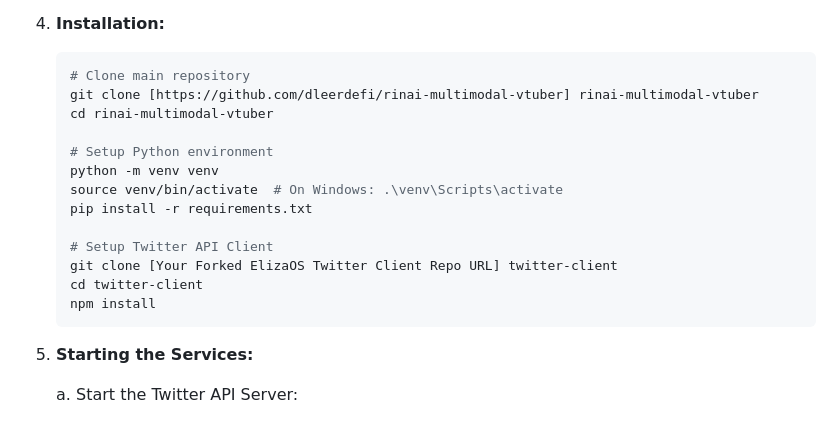
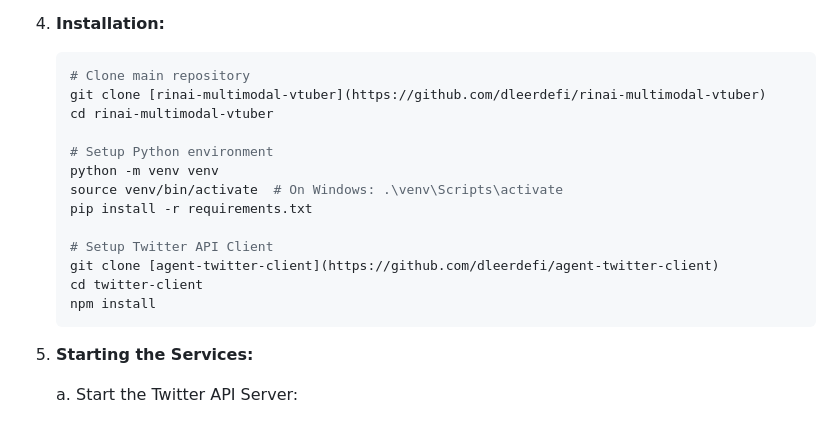
Before and after one commit to dleerdefi/rinai-multimodal-vtuber, a Markdown page: README.md, the part around the change. GitHub-like rendering.

````diff
--- a/README.md
+++ b/README.md
@@ -69,7 +69,7 @@ This project uses a custom fork of the [ElizaOS Twitter Client](https://github.c
 4. **Installation:**
    ```bash
    # Clone main repository
-   git clone [https://github.com/dleerdefi/rinai-multimodal-vtuber] rinai-multimodal-vtuber
+   git clone [rinai-multimodal-vtuber](https://github.com/dleerdefi/rinai-multimodal-vtuber)
    cd rinai-multimodal-vtuber
 
    # Setup Python environment
@@ -78,10 +78,11 @@ This project uses a custom fork of the [ElizaOS Twitter Client](https://github.c
    pip install -r requirements.txt
 
    # Setup Twitter API Client
-   git clone [Your Forked ElizaOS Twitter Client Repo URL] twitter-client
+   git clone [agent-twitter-client](https://github.com/dleerdefi/agent-twitter-client)
    cd twitter-client
    npm install
    ```
+
 
 5. **Starting the Services:**
 
````
